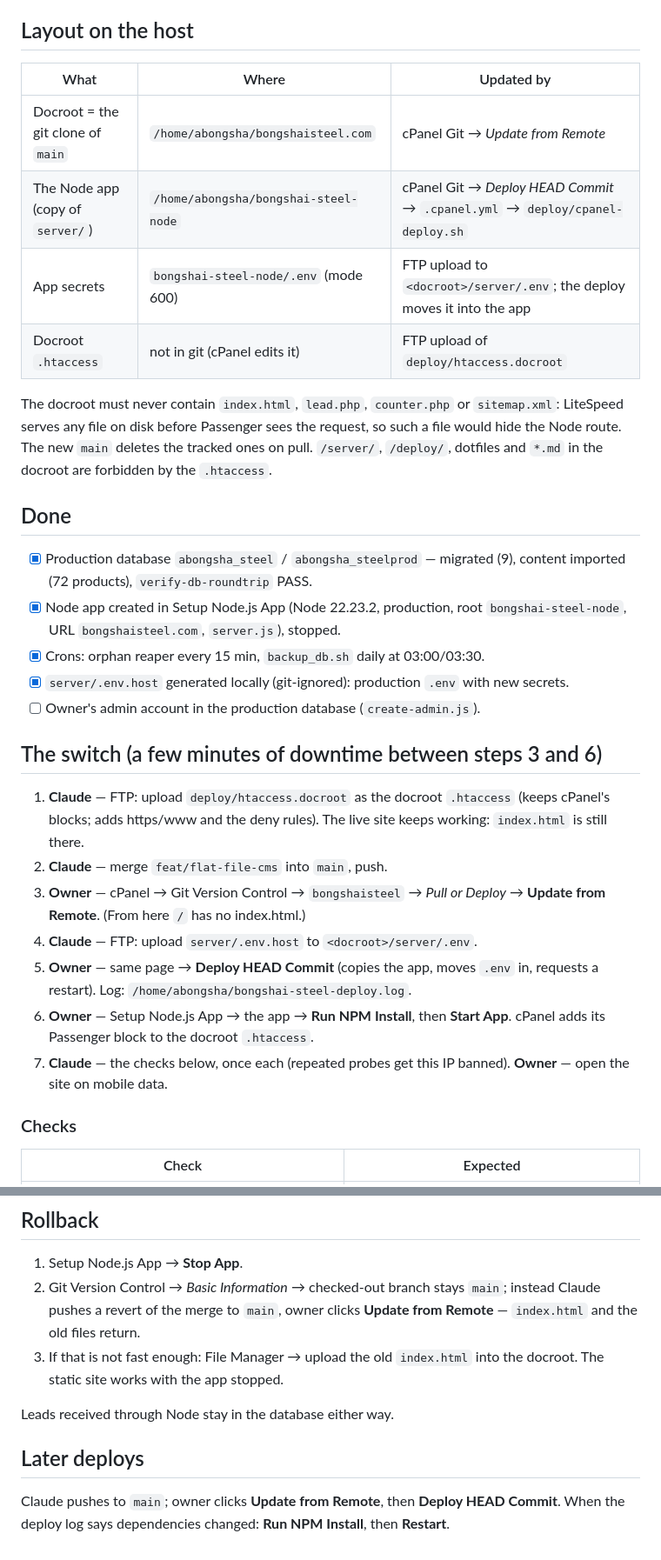
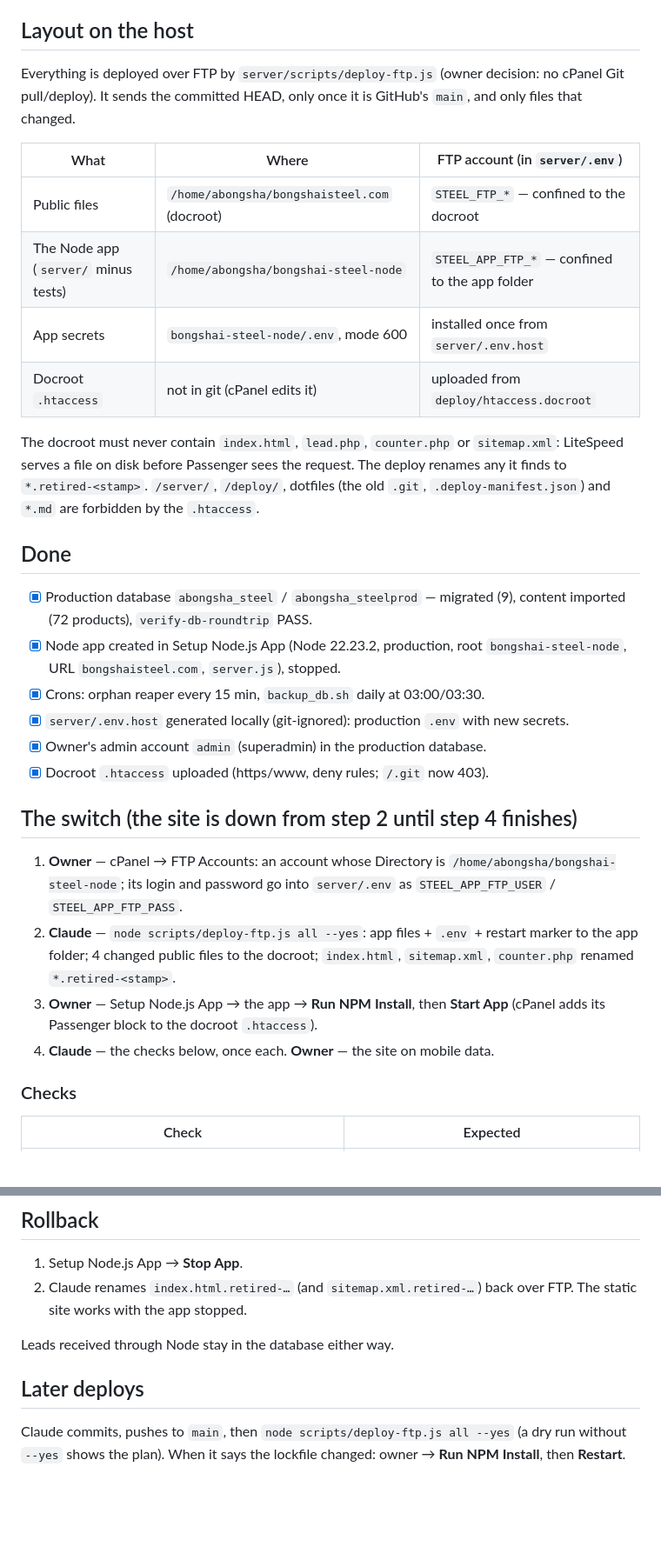
Before and after one commit to noormdgolam/bongshaisteel, a Markdown page: CUTOVER.md, 2 parts joined by grey strips. Shown at 87% size. Drawn GitHub-style; blank space fills up the shorter version.

Commit message:
docs(cutover): FTP-only flow
Co-Authored-By: Claude Opus 5.5 <noreply@anthropic.com>

```diff
--- a/CUTOVER.md
+++ b/CUTOVER.md
@@ -6,18 +6,22 @@ again (live `main` has no `lead.php`, so quote requests are dropped today) and
 
 ## Layout on the host
 
-| What | Where | Updated by |
+Everything is deployed over FTP by `server/scripts/deploy-ftp.js` (owner
+decision: no cPanel Git pull/deploy). It sends the committed HEAD, only once
+it is GitHub's `main`, and only files that changed.
+
+| What | Where | FTP account (in `server/.env`) |
 |---|---|---|
-| Docroot = the git clone of `main` | `/home/abongsha/bongshaisteel.com` | cPanel Git → *Update from Remote* |
-| The Node app (copy of `server/`) | `/home/abongsha/bongshai-steel-node` | cPanel Git → *Deploy HEAD Commit* → `.cpanel.yml` → `deploy/cpanel-deploy.sh` |
-| App secrets | `bongshai-steel-node/.env` (mode 600) | FTP upload to `<docroot>/server/.env`; the deploy moves it into the app |
-| Docroot `.htaccess` | not in git (cPanel edits it) | FTP upload of `deploy/htaccess.docroot` |
+| Public files | `/home/abongsha/bongshaisteel.com` (docroot) | `STEEL_FTP_*` — confined to the docroot |
+| The Node app (`server/` minus tests) | `/home/abongsha/bongshai-steel-node` | `STEEL_APP_FTP_*` — confined to the app folder |
+| App secrets | `bongshai-steel-node/.env`, mode 600 | installed once from `server/.env.host` |
+| Docroot `.htaccess` | not in git (cPanel edits it) | uploaded from `deploy/htaccess.docroot` |
 
 The docroot must never contain `index.html`, `lead.php`, `counter.php` or
-`sitemap.xml`: LiteSpeed serves any file on disk before Passenger sees the
-request, so such a file would hide the Node route. The new `main` deletes the
-tracked ones on pull. `/server/`, `/deploy/`, dotfiles and `*.md` in the
-docroot are forbidden by the `.htaccess`.
+`sitemap.xml`: LiteSpeed serves a file on disk before Passenger sees the
+request. The deploy renames any it finds to `*.retired-<stamp>`. `/server/`,
+`/deploy/`, dotfiles (the old `.git`, `.deploy-manifest.json`) and `*.md` are
+forbidden by the `.htaccess`.
 
 ## Done
 
@@ -28,23 +32,20 @@ docroot are forbidden by the `.htaccess`.
 - [x] Crons: orphan reaper every 15 min, `backup_db.sh` daily at 03:00/03:30.
 - [x] `server/.env.host` generated locally (git-ignored): production `.env`
       with new secrets.
-- [ ] Owner's admin account in the production database (`create-admin.js`).
+- [x] Owner's admin account `admin` (superadmin) in the production database.
+- [x] Docroot `.htaccess` uploaded (https/www, deny rules; `/.git` now 403).
 
-## The switch (a few minutes of downtime between steps 3 and 6)
+## The switch (the site is down from step 2 until step 4 finishes)
 
-1. **Claude** — FTP: upload `deploy/htaccess.docroot` as the docroot
-   `.htaccess` (keeps cPanel's blocks; adds https/www and the deny rules).
-   The live site keeps working: `index.html` is still there.
-2. **Claude** — merge `feat/flat-file-cms` into `main`, push.
-3. **Owner** — cPanel → Git Version Control → `bongshaisteel` → *Pull or
-   Deploy* → **Update from Remote**. (From here `/` has no index.html.)
-4. **Claude** — FTP: upload `server/.env.host` to `<docroot>/server/.env`.
-5. **Owner** — same page → **Deploy HEAD Commit** (copies the app, moves
-   `.env` in, requests a restart). Log: `/home/abongsha/bongshai-steel-deploy.log`.
-6. **Owner** — Setup Node.js App → the app → **Run NPM Install**, then
-   **Start App**. cPanel adds its Passenger block to the docroot `.htaccess`.
-7. **Claude** — the checks below, once each (repeated probes get this IP
-   banned). **Owner** — open the site on mobile data.
+1. **Owner** — cPanel → FTP Accounts: an account whose Directory is
+   `/home/abongsha/bongshai-steel-node`; its login and password go into
+   `server/.env` as `STEEL_APP_FTP_USER` / `STEEL_APP_FTP_PASS`.
+2. **Claude** — `node scripts/deploy-ftp.js all --yes`: app files + `.env` +
+   restart marker to the app folder; 4 changed public files to the docroot;
+   `index.html`, `sitemap.xml`, `counter.php` renamed `*.retired-<stamp>`.
+3. **Owner** — Setup Node.js App → the app → **Run NPM Install**, then
+   **Start App** (cPanel adds its Passenger block to the docroot `.htaccess`).
+4. **Claude** — the checks below, once each. **Owner** — the site on mobile data.
 
 ### Checks
 
@@ -63,16 +64,13 @@ docroot are forbidden by the `.htaccess`.
 ## Rollback
 
 1. Setup Node.js App → **Stop App**.
-2. Git Version Control → *Basic Information* → checked-out branch stays
-   `main`; instead Claude pushes a revert of the merge to `main`, owner
-   clicks **Update from Remote** — `index.html` and the old files return.
-3. If that is not fast enough: File Manager → upload the old `index.html`
-   into the docroot. The static site works with the app stopped.
+2. Claude renames `index.html.retired-…` (and `sitemap.xml.retired-…`) back
+   over FTP. The static site works with the app stopped.
 
 Leads received through Node stay in the database either way.
 
 ## Later deploys
 
-Claude pushes to `main`; owner clicks **Update from Remote**, then **Deploy
-HEAD Commit**. When the deploy log says dependencies changed: **Run NPM
-Install**, then **Restart**.
+Claude commits, pushes to `main`, then `node scripts/deploy-ftp.js all --yes`
+(a dry run without `--yes` shows the plan). When it says the lockfile
+changed: owner → **Run NPM Install**, then **Restart**.
```
